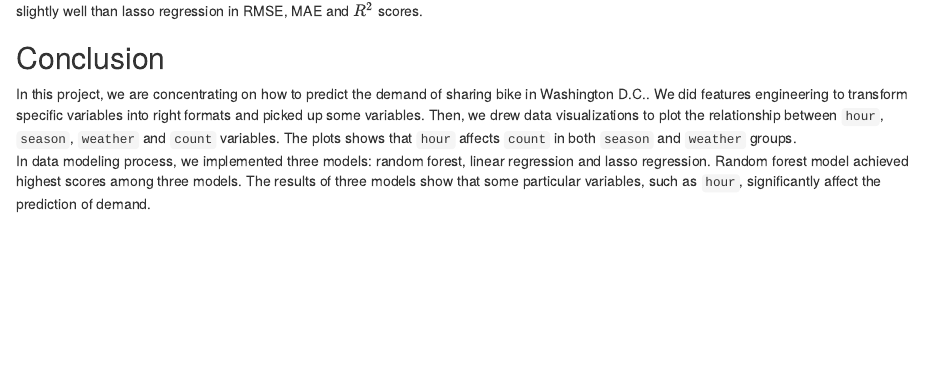
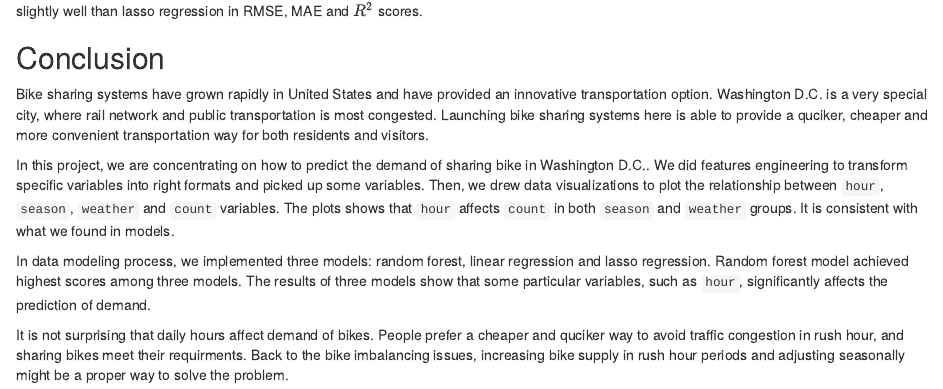
Before and after one commit to ninoyao/bike_sharing_demand_CU, an R Markdown document (R/final_project_yy2933.Rmd): the page in a window 1100 px wide, from 8490 px down. Rendered offline with R 4.5, knitr and Pandoc, with nearby package versions; some code elsewhere in the file could not run offline.

Commit message:
finalversion

```diff
--- a/R/code.Rmd
+++ b/R/final_project_yy2933.Rmd
@@ -246,5 +246,10 @@ According to the result table, random forest achieved the lowest RMSE and MAE sc
 
 ## Conclusion
 
-In this project, we are concentrating on how to predict the demand of sharing bike in Washington D.C.. We did features engineering to transform specific variables into right formats and picked up some variables. Then, we drew data visualizations to plot the relationship between `hour`, `season`, `weather` and `count` variables. The plots shows that `hour` affects `count` in both `season` and `weather` groups.
-In data modeling process, we implemented three models: random forest, linear regression and lasso regression. Random forest model achieved highest scores among three models. The results of three models show that some particular variables, such as `hour`, significantly affect the prediction of demand.
+Bike sharing systems have grown rapidly in United States and have provided an innovative transportation option. Washington D.C. is a very special city, where rail network and public transportation is most congested. Launching bike sharing systems here is able to provide a quciker, cheaper and more convenient transportation way for both residents and visitors.
+
+In this project, we are concentrating on how to predict the demand of sharing bike in Washington D.C.. We did features engineering to transform specific variables into right formats and picked up some variables. Then, we drew data visualizations to plot the relationship between `hour`, `season`, `weather` and `count` variables. The plots shows that `hour` affects `count` in both `season` and `weather` groups. It is consistent with what we found in models.
+
+In data modeling process, we implemented three models: random forest, linear regression and lasso regression. Random forest model achieved highest scores among three models. The results of three models show that some particular variables, such as `hour`, significantly affects the prediction of demand.
+
+It is not surprising that daily hours affect demand of bikes. People prefer a cheaper and quciker way to avoid traffic congestion in rush hour, and sharing bikes meet their requirments. Back to the bike imbalancing issues, increasing bike supply in rush hour periods and adjusting seasonally might be a proper way to solve the problem.
```
Also changed, not shown: doc/final_project_yy2933.html, 2 other files.
